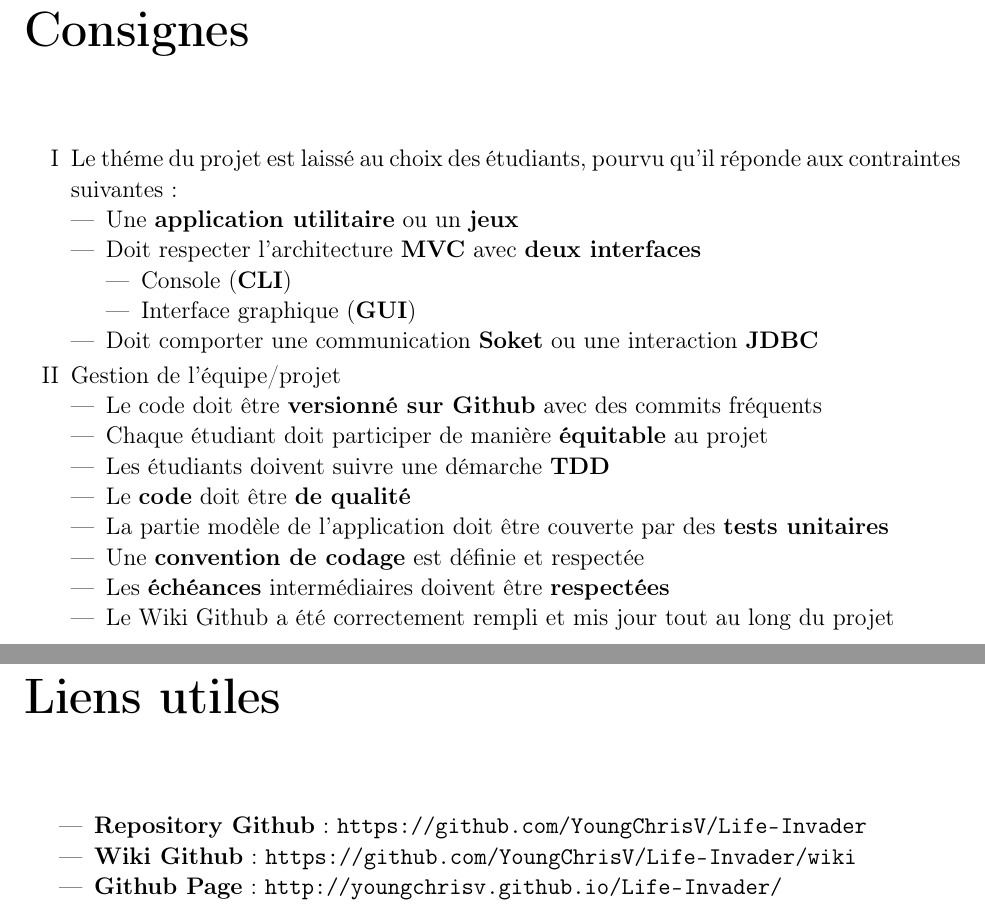
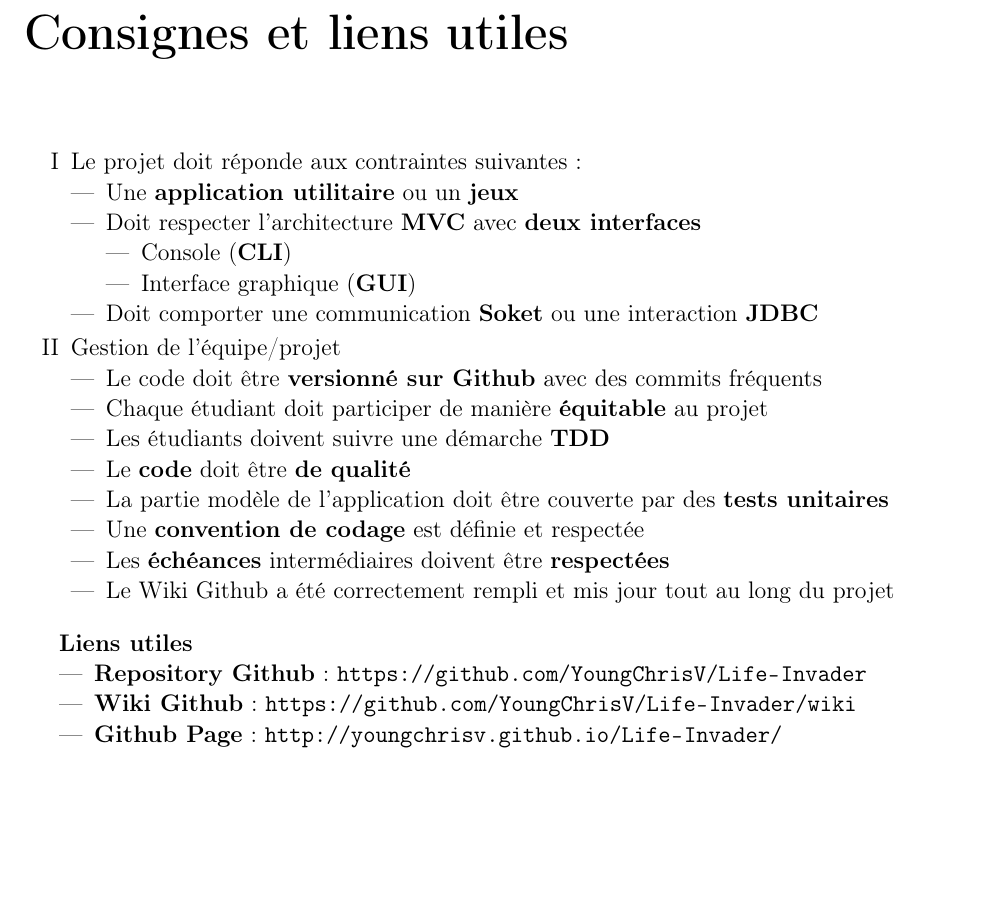
Before and after one commit to GeBlondeau/lifeInvader, a LaTeX book (cahierDesCharges/cahierDesCharges.tex, which reads cahierDesCharges/02-consignes.tex): two parts of pages 3 and 4 of 16 before the commit and part of page 3 of 15 after it, the two joined at a grey line, cut at the place of the change, the shorter picture padded with empty space. Compiled offline with pdfLaTeX.

Commit message:
Reducing the unuseful space

```diff
--- a/cahierDesCharges/02-consignes.tex
+++ b/cahierDesCharges/02-consignes.tex
@@ -1,11 +1,11 @@
-\chapter*{Consignes}
+\chapter*{Consignes et liens utiles}
 \addcontentsline{toc}{chapter}{Consignes}
 \markboth{Consignes}{Consignes}
 \label{chap:Consignes}
 %\minitoc
 
 \begin{enumerate}[I]
-    \item Le théme du projet est laissé au choix des étudiants, pourvu qu’il réponde aux contraintes suivantes :
+    \item Le projet doit réponde aux contraintes suivantes :
     \begin{itemize}
         \item Une \textbf{application utilitaire} ou un \textbf{jeux}
         \item Doit respecter l'architecture \textbf{MVC} avec \textbf{deux interfaces}
@@ -28,12 +28,7 @@
         \end{itemize}
 \end{enumerate}
 
-
-%%%%%%%%%%%%%%%%%%%%%%%%%%%%%
-%%% Non-significant pages %%%
-%%%%%%%%%%%%%%%%%%%%%%%%%%%%%
-%TODO : faire en sorte que ca tienne sur une page
-\chapter*{Liens utiles}
+\textbf{Liens utiles}
 \begin{itemize}
     \item \textbf{Repository Github} : \url{https://github.com/YoungChrisV/Life-Invader}
     \item \textbf{Wiki Github} : \url{https://github.com/YoungChrisV/Life-Invader/wiki}
```
Also changed, not shown: cahierDesCharges/cahierDesCharges.tex (+1 -1 lines), cahierDesCharges.pdf.
